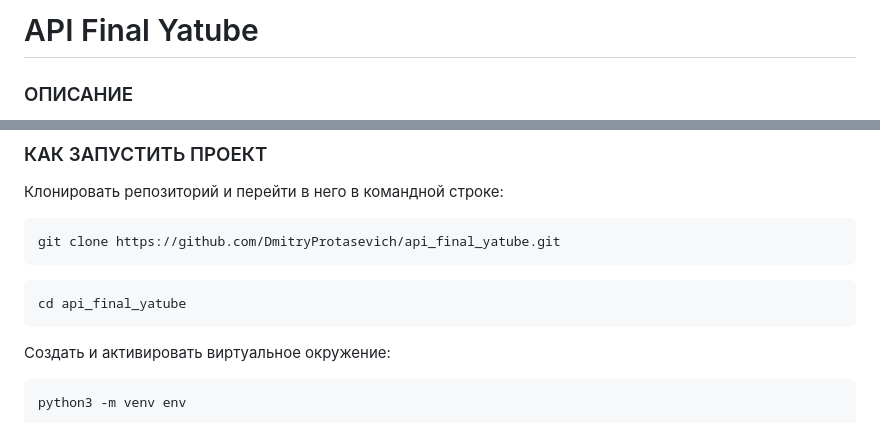
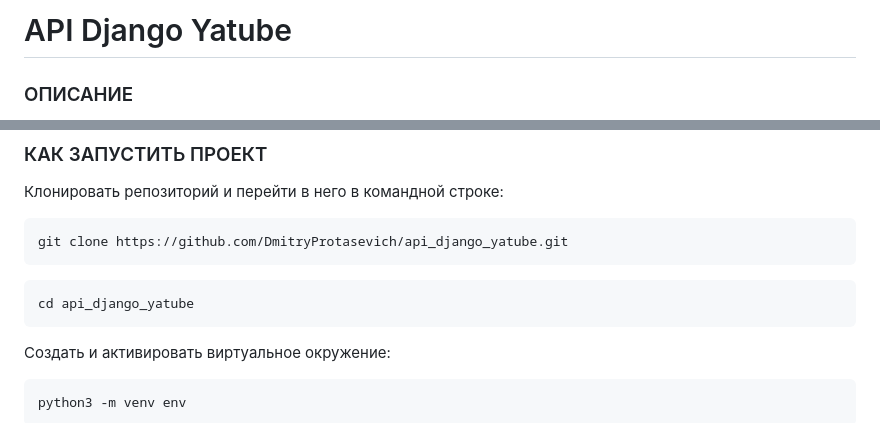
Before and after one commit to DmitryProtasevich/api_django_yatube, a Markdown page: README.md, 2 parts joined by grey strips. GitHub-like rendering.

````diff
--- a/README.md
+++ b/README.md
@@ -1,4 +1,4 @@
-# API Final Yatube
+# API Django Yatube
 ### ОПИСАНИЕ
 API для Yatube — это backend-часть социальной сети, разработанная с использованием Django и Django REST Framework. Проект предоставляет API, которое позволяет управлять контентом и взаимодействием между пользователями. Основная цель проекта — создать удобный инструмент для разработчиков, которые хотят интегрировать функциональность проекта в свои приложения или расширять его возможности.
 
@@ -55,10 +55,10 @@ Djoser 2.1.0.
 
 Клонировать репозиторий и перейти в него в командной строке:
 ```bash
-git clone https://github.com/DmitryProtasevich/api_final_yatube.git
+git clone https://github.com/DmitryProtasevich/api_django_yatube.git
 ```
 ```bash
-cd api_final_yatube
+cd api_django_yatube
 ```
 Cоздать и активировать виртуальное окружение:
 ```bash
````
